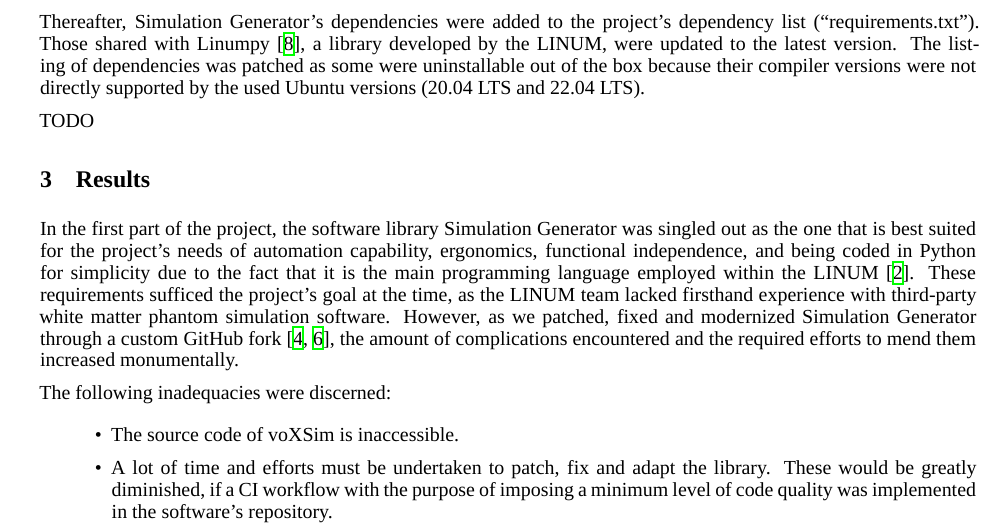
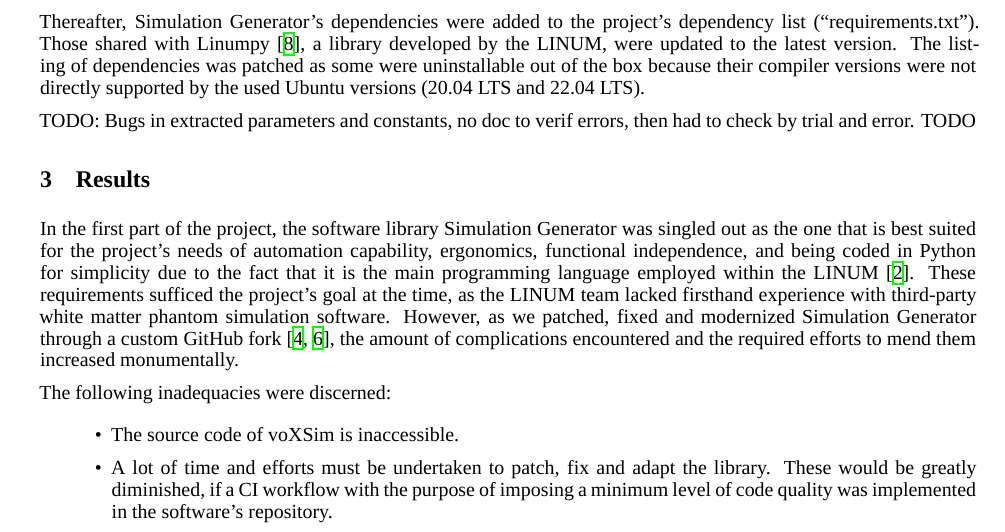
Before and after one commit to benoit-dubreuil/fiber-config-generator, a LaTeX paper (report/report.tex): part of page 2 of 4, cut so that both start at the same text. Compiled offline with XeLaTeX; a missing font is replaced by an installed copy or a similar font.

Commit message:
Added TODO

```diff
--- a/report/report.tex
+++ b/report/report.tex
@@ -118,6 +118,7 @@
   The listing of dependencies was patched as some were uninstallable out of the box because their compiler versions were not directly supported by the used Ubuntu versions (20.04 LTS and 22.04 LTS).
 
 
+  TODO: Bugs in extracted parameters and constants, no doc to verif errors, then had to check by trial and error.
   TODO
 
 
```
